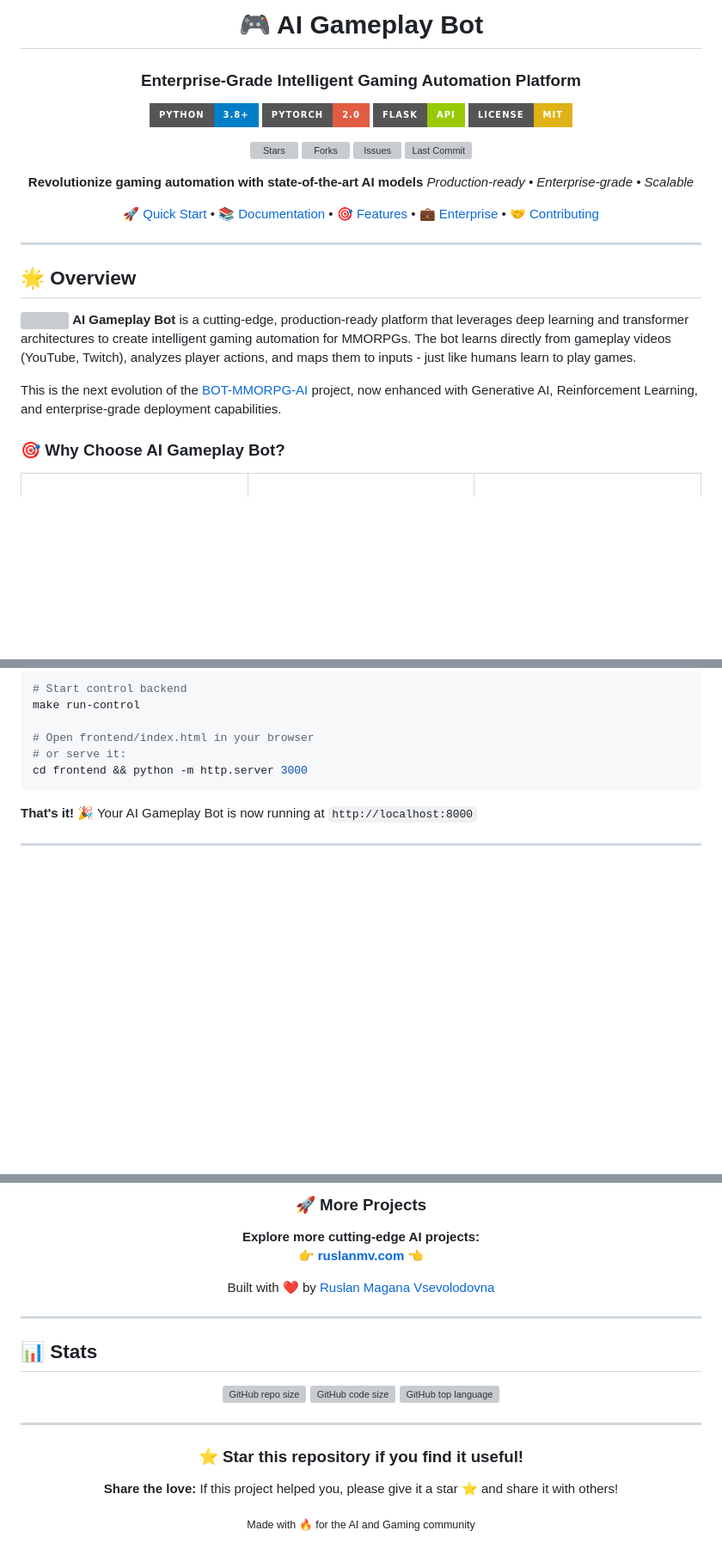
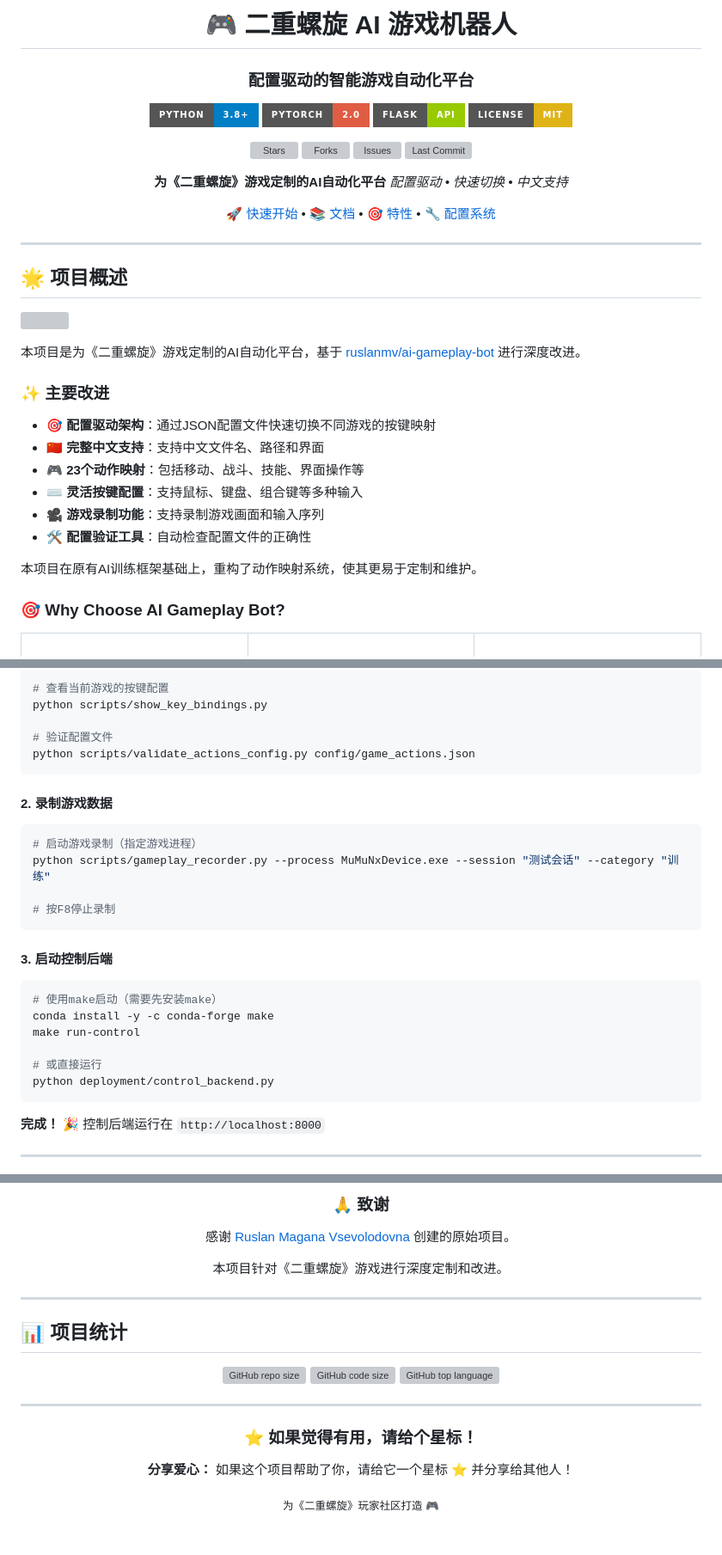
Before and after one commit to htjtmy/ai-gameplay-bot, a Markdown page: README.md, 3 parts joined by grey strips. Shown at 86% size. Drawn GitHub-style; badges without logos; blank space fills up the shorter version; grey boxes are pictures that could not be loaded.

````diff
--- a/README.md
+++ b/README.md
@@ -1,7 +1,7 @@
 <div align="center">
 
-# 🎮 AI Gameplay Bot
-### Enterprise-Grade Intelligent Gaming Automation Platform
+# 🎮 二重螺旋 AI 游戏机器人
+### 配置驱动的智能游戏自动化平台
 
 <p align="center">
   <img src="https://img.shields.io/badge/Python-3.8%2B-blue?style=for-the-badge&logo=python&logoColor=white" alt="Python">
@@ -18,19 +18,29 @@
 </p>
 
-**Revolutionize gaming automation with state-of-the-art AI models**
-*Production-ready • Enterprise-grade • Scalable*
+**为《二重螺旋》游戏定制的AI自动化平台**
+*配置驱动 • 快速切换 • 中文支持*
 
-[🚀 Quick Start](#-quick-start) • [📚 Documentation](#-documentation) • [🎯 Features](#-features) • [💼 Enterprise](#-enterprise-solutions) • [🤝 Contributing](#-contributing)
+[🚀 快速开始](#-快速开始) • [📚 文档](#-文档) • [🎯 特性](#-特性) • [🔧 配置系统](#-配置系统)
 
 ---
 
 </div>
 
-## 🌟 Overview
+## 🌟 项目概述
 ![](assets/2025-12-30-01-54-05.png)
-**AI Gameplay Bot** is a cutting-edge, production-ready platform that leverages deep learning and transformer architectures to create intelligent gaming automation for MMORPGs. The bot learns directly from gameplay videos (YouTube, Twitch), analyzes player actions, and maps them to inputs - just like humans learn to play games.
 
-This is the next evolution of the [BOT-MMORPG-AI](https://github.com/ruslanmv/BOT-MMORPG-AI) project, now enhanced with Generative AI, Reinforcement Learning, and enterprise-grade deployment capabilities.
+本项目是为《二重螺旋》游戏定制的AI自动化平台，基于 [ruslanmv/ai-gameplay-bot](https://github.com/ruslanmv/ai-gameplay-bot) 进行深度改进。
+
+### ✨ 主要改进
+
+- **🎯 配置驱动架构**：通过JSON配置文件快速切换不同游戏的按键映射
+- **🇨🇳 完整中文支持**：支持中文文件名、路径和界面
+- **🎮 23个动作映射**：包括移动、战斗、技能、界面操作等
+- **⌨️ 灵活按键配置**：支持鼠标、键盘、组合键等多种输入
+- **🎥 游戏录制功能**：支持录制游戏画面和输入序列
+- **🛠️ 配置验证工具**：自动检查配置文件的正确性
+
+本项目在原有AI训练框架基础上，重构了动作映射系统，使其更易于定制和维护。
 
 ### 🎯 Why Choose AI Gameplay Bot?
 
@@ -127,13 +167,32 @@ chmod +x setup.sh
 
 ```bash
-# Start control backend
+# 查看当前游戏的按键配置
+python scripts/show_key_bindings.py
+
+# 验证配置文件
+python scripts/validate_actions_config.py config/game_actions.json
+```
+
+#### 2. 录制游戏数据
+
+```bash
+# 启动游戏录制（指定游戏进程）
+python scripts/gameplay_recorder.py --process MuMuNxDevice.exe --session "测试会话" --category "训练"
+
+# 按F8停止录制
+```
+
+#### 3. 启动控制后端
+
+```bash
+# 使用make启动（需要先安装make）
+conda install -y -c conda-forge make
 make run-control
 
-# Open frontend/index.html in your browser
-# or serve it:
-cd frontend && python -m http.server 3000
+# 或直接运行
+python deployment/control_backend.py
 ```
 
-**That's it!** 🎉 Your AI Gameplay Bot is now running at `http://localhost:8000`
+**完成！** 🎉 控制后端运行在 `http://localhost:8000`
 
 ---
@@ -429,16 +537,15 @@ This project is licensed under the MIT License - see the [LICENSE](LICENSE) file
 
-### 🚀 More Projects
+### 🙏 致谢
 
-**Explore more cutting-edge AI projects:**
-👉 **[ruslanmv.com](https://ruslanmv.com)** 👈
+感谢 [Ruslan Magana Vsevolodovna](https://github.com/ruslanmv) 创建的原始项目。
 
-Built with ❤️ by [Ruslan Magana Vsevolodovna](https://github.com/ruslanmv)
+本项目针对《二重螺旋》游戏进行深度定制和改进。
 
 </div>
 
 ---
 
-## 📊 Stats
+## 📊 项目统计
 
 <div align="center">
 
@@ -452,10 +559,10 @@ Built with ❤️ by [Ruslan Magana Vsevolodovna](https://github.com/ruslanmv)
 
 <div align="center">
 
-### ⭐ Star this repository if you find it useful!
+### ⭐ 如果觉得有用，请给个星标！
 
-**Share the love:** If this project helped you, please give it a star ⭐ and share it with others!
+**分享爱心：** 如果这个项目帮助了你，请给它一个星标 ⭐ 并分享给其他人！
 
-<sub>Made with 🔥 for the AI and Gaming community</sub>
+<sub>为《二重螺旋》玩家社区打造 🎮</sub>
 
 </div>
````
Also changed, not shown: other parts of README.md (+129 -50 lines).
